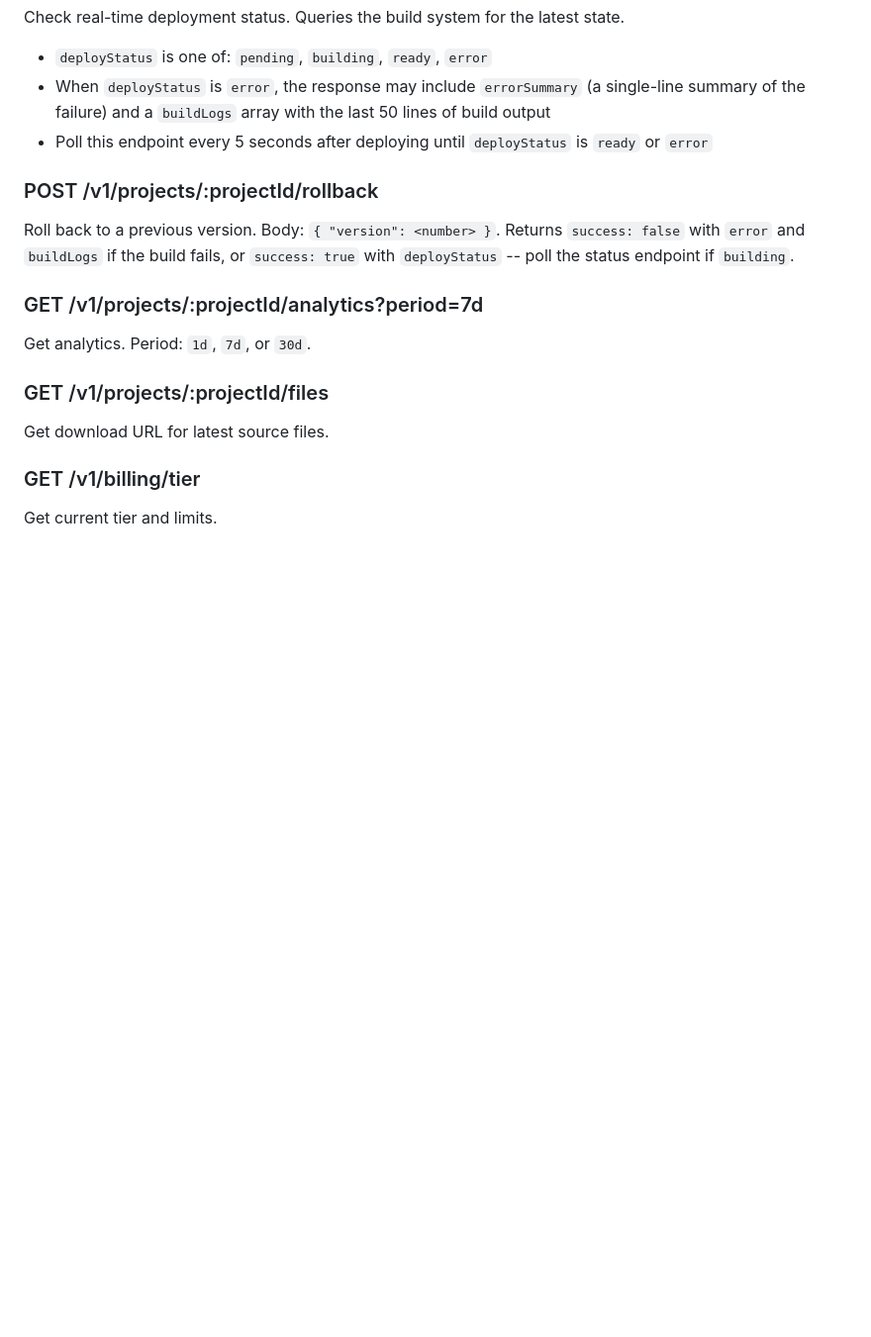
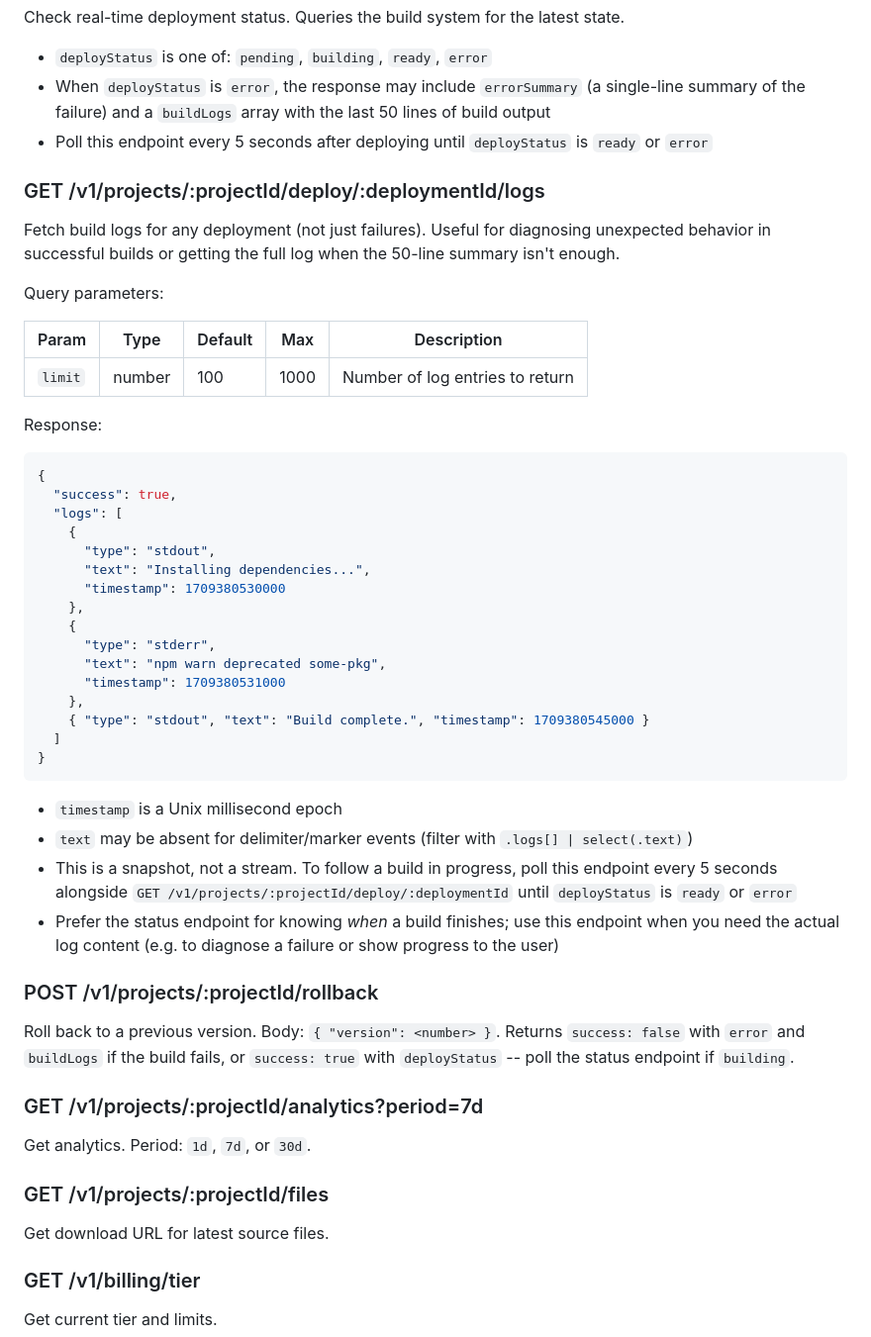
Before and after one commit to neynarxyz/neynar-deploy, a Markdown page: SKILL.md, the part around one of its changes. Shown at 99% size. Rendered like a GitHub page; blank space fills up the shorter version.

Commit message:
sync: update SKILL.md from agent-deploy

````diff
--- a/SKILL.md
+++ b/SKILL.md
@@ -273,6 +273,42 @@ Check real-time deployment status. Queries the build system for the latest state
 - When `deployStatus` is `error`, the response may include `errorSummary` (a single-line summary of the failure) and a `buildLogs` array with the last 50 lines of build output
 - Poll this endpoint every 5 seconds after deploying until `deployStatus` is `ready` or `error`
 
+### GET /v1/projects/:projectId/deploy/:deploymentId/logs
+
+Fetch build logs for any deployment (not just failures). Useful for diagnosing unexpected behavior in successful builds or getting the full log when the 50-line summary isn't enough.
+
+Query parameters:
+
+| Param   | Type   | Default | Max  | Description                     |
+| ------- | ------ | ------- | ---- | ------------------------------- |
+| `limit` | number | 100     | 1000 | Number of log entries to return |
+
+Response:
+
+```json
+{
+  "success": true,
+  "logs": [
+    {
+      "type": "stdout",
+      "text": "Installing dependencies...",
+      "timestamp": 1709380530000
+    },
+    {
+      "type": "stderr",
+      "text": "npm warn deprecated some-pkg",
+      "timestamp": 1709380531000
+    },
+    { "type": "stdout", "text": "Build complete.", "timestamp": 1709380545000 }
+  ]
+}
+```
+
+- `timestamp` is a Unix millisecond epoch
+- `text` may be absent for delimiter/marker events (filter with `.logs[] | select(.text)`)
+- This is a snapshot, not a stream. To follow a build in progress, poll this endpoint every 5 seconds alongside `GET /v1/projects/:projectId/deploy/:deploymentId` until `deployStatus` is `ready` or `error`
+- Prefer the status endpoint for knowing _when_ a build finishes; use this endpoint when you need the actual log content (e.g. to diagnose a failure or show progress to the user)
+
 ### POST /v1/projects/:projectId/rollback
 
 Roll back to a previous version. Body: `{ "version": <number> }`. Returns `success: false` with `error` and `buildLogs` if the build fails, or `success: true` with `deployStatus` -- poll the status endpoint if `building`.
````
Also changed, not shown: other parts of SKILL.md (+3 -3 lines), skill.md (+39 -3 lines).
